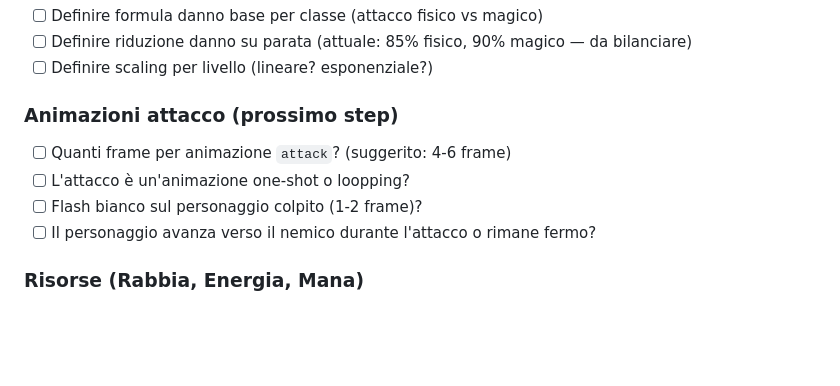
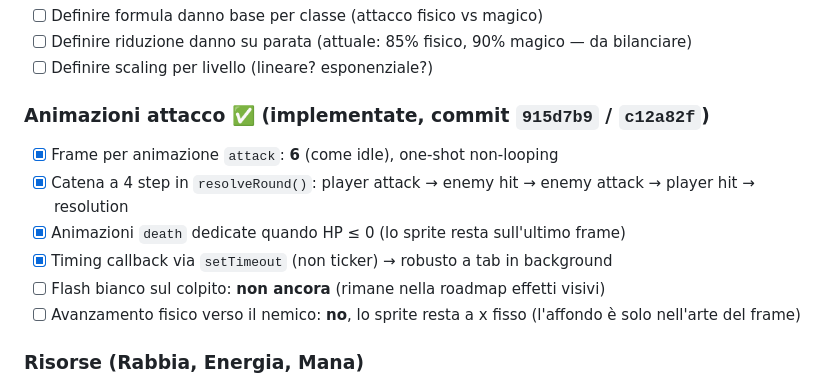
Before and after one commit to VittorioCutowl/PetsQuest, a Markdown page: TECH.md, the part around one of its changes. Rendered like a GitHub page; blank space fills up the shorter version.

```diff
--- a/TECH.md
+++ b/TECH.md
@@ -123,11 +153,13 @@ Decisioni aperte che impatteranno l'implementazione:
 - [ ] Definire riduzione danno su parata (attuale: 85% fisico, 90% magico — da bilanciare)
 - [ ] Definire scaling per livello (lineare? esponenziale?)
 
-### Animazioni attacco (prossimo step)
-- [ ] Quanti frame per animazione `attack`? (suggerito: 4-6 frame)
-- [ ] L'attacco è un'animazione one-shot o loopping?
-- [ ] Flash bianco sul personaggio colpito (1-2 frame)?
-- [ ] Il personaggio avanza verso il nemico durante l'attacco o rimane fermo?
+### Animazioni attacco ✅ (implementate, commit `915d7b9` / `c12a82f`)
+- [x] Frame per animazione `attack`: **6** (come idle), one-shot non-looping
+- [x] Catena a 4 step in `resolveRound()`: player attack → enemy hit → enemy attack → player hit → resolution
+- [x] Animazioni `death` dedicate quando HP ≤ 0 (lo sprite resta sull'ultimo frame)
+- [x] Timing callback via `setTimeout` (non ticker) → robusto a tab in background
+- [ ] Flash bianco sul colpito: **non ancora** (rimane nella roadmap effetti visivi)
+- [ ] Avanzamento fisico verso il nemico: **no**, lo sprite resta a x fisso (l'affondo è solo nell'arte del frame)
 
 ### Risorse (Rabbia, Energia, Mana)
 - [ ] Rabbia: si accumula solo colpendo o anche ricevendo danno?
```
Also changed, not shown: other parts of TECH.md (+40 -9 lines).
